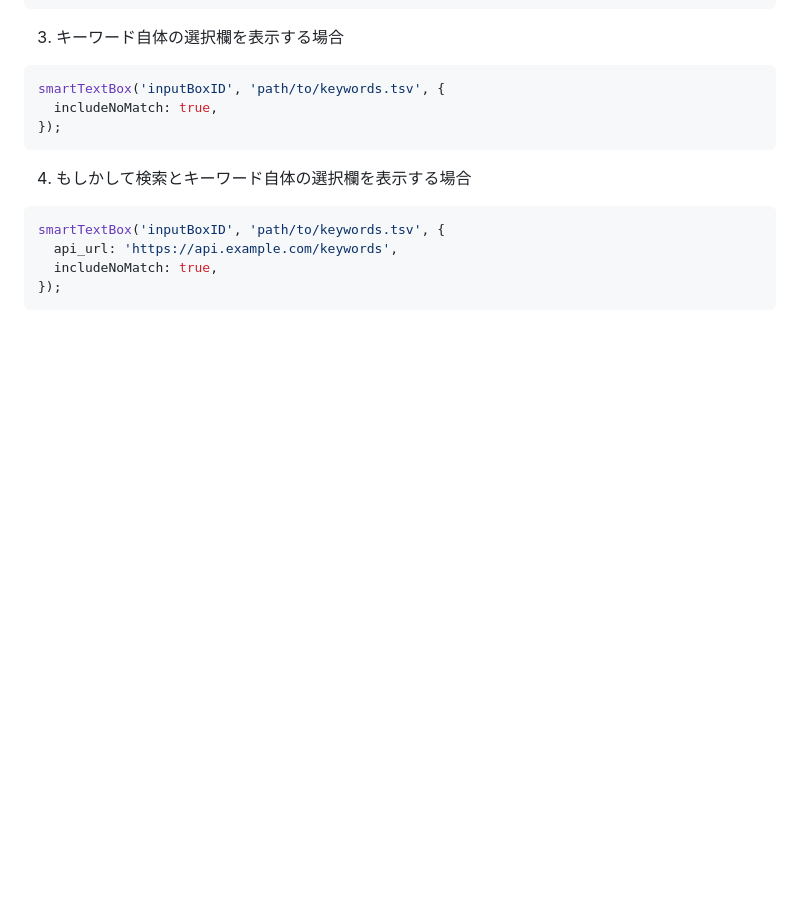
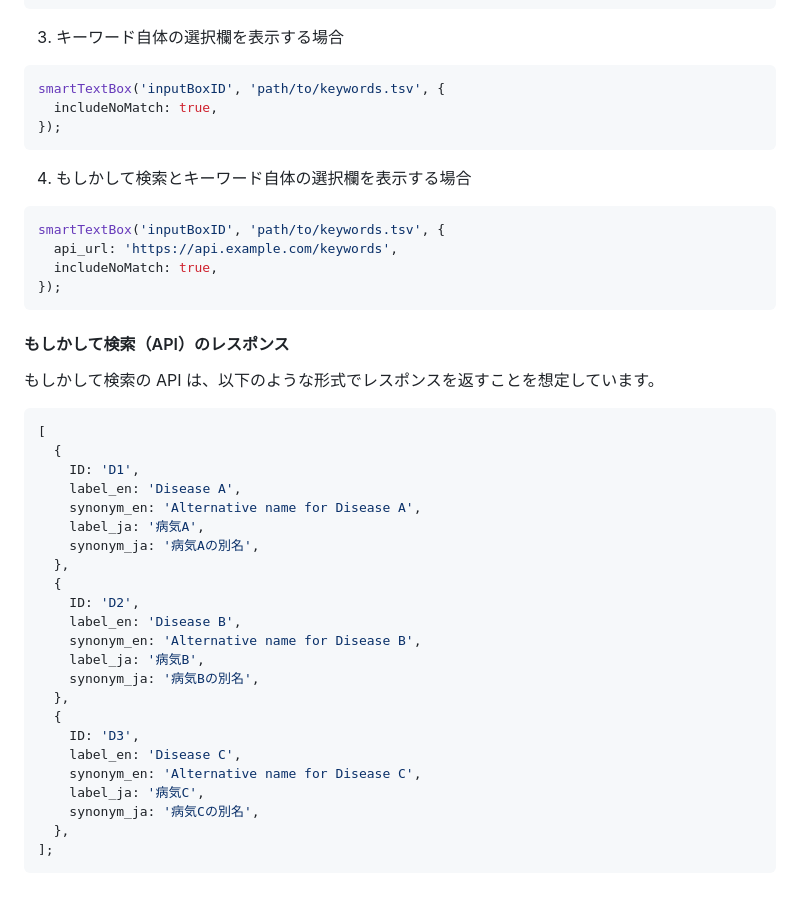
Before and after one commit to gstein314/pubcasefinder_tools_dev, a Markdown page: smart_text_box/README.md, the part around one of its changes. Drawn GitHub-style; blank space fills up the shorter version.

````diff
--- a/smart_text_box/README.md
+++ b/smart_text_box/README.md
@@ -170,3 +170,33 @@ smartTextBox('inputBoxID', 'path/to/keywords.tsv', {
   includeNoMatch: true,
 });
 ```
+
+#### もしかして検索（API）のレスポンス
+
+もしかして検索の API は、以下のような形式でレスポンスを返すことを想定しています。
+
+```javascript
+[
+  {
+    ID: 'D1',
+    label_en: 'Disease A',
+    synonym_en: 'Alternative name for Disease A',
+    label_ja: '病気A',
+    synonym_ja: '病気Aの別名',
+  },
+  {
+    ID: 'D2',
+    label_en: 'Disease B',
+    synonym_en: 'Alternative name for Disease B',
+    label_ja: '病気B',
+    synonym_ja: '病気Bの別名',
+  },
+  {
+    ID: 'D3',
+    label_en: 'Disease C',
+    synonym_en: 'Alternative name for Disease C',
+    label_ja: '病気C',
+    synonym_ja: '病気Cの別名',
+  },
+];
+```
````
Also changed, not shown: other parts of smart_text_box/README.md (+1 -1 lines).
